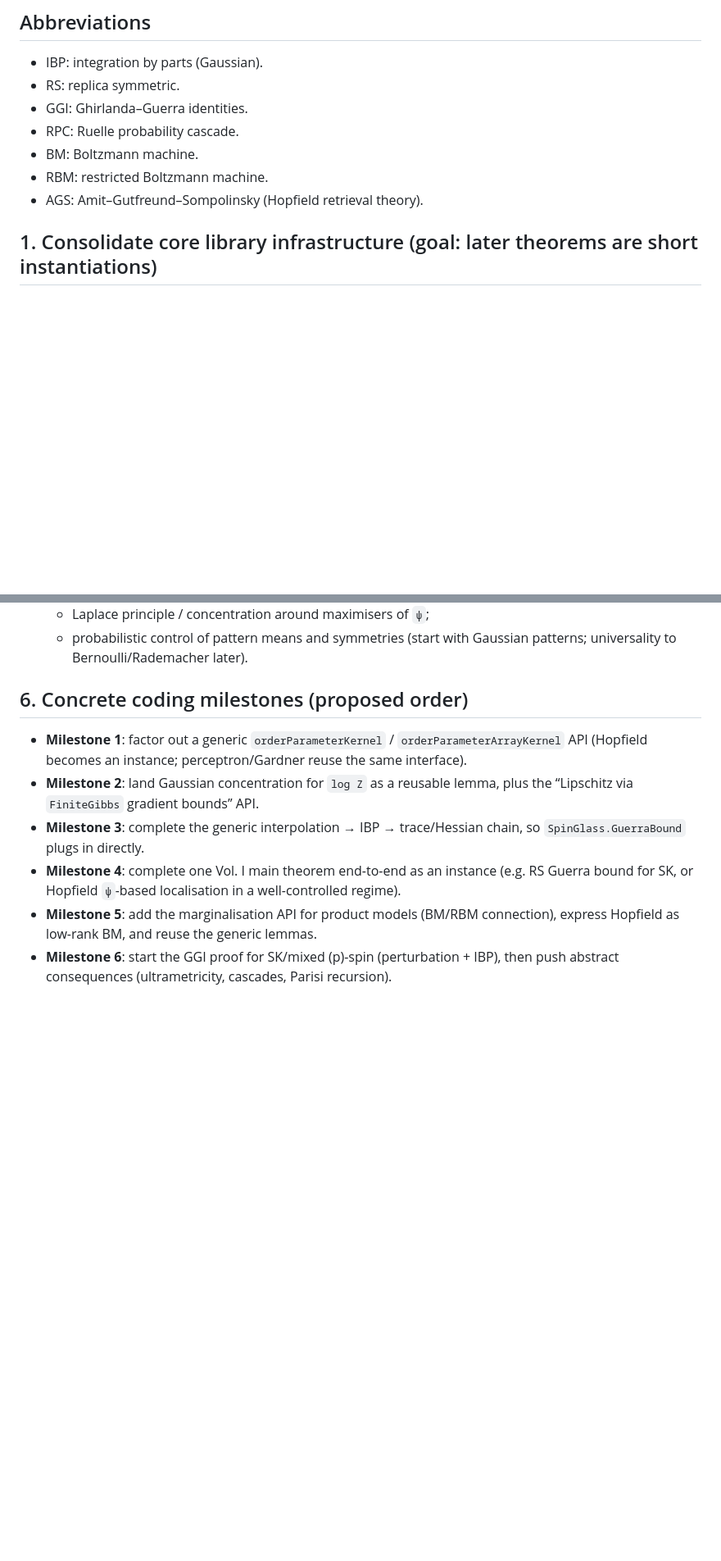
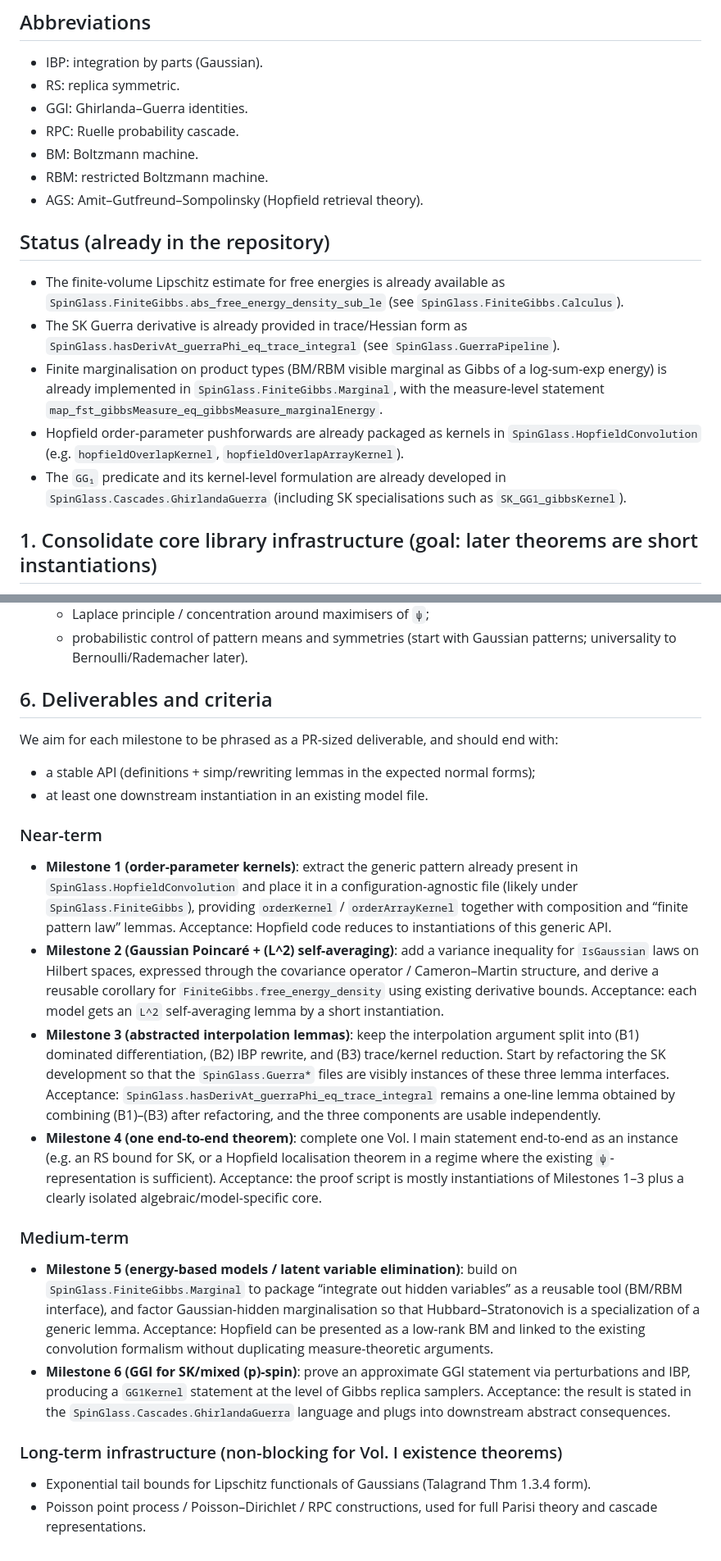
Before and after one commit to or4nge19/SpinGlass, a Markdown page: Notes/Plan6226.md, 2 parts joined by grey strips. Shown at 82% size. Rendered like a GitHub page; blank space fills up the shorter version.

```diff
--- a/Notes/Plan6226.md
+++ b/Notes/Plan6226.md
@@ -17,6 +17,20 @@ proof graph. Concretely, the development should factor through:
 - BM: Boltzmann machine.
 - RBM: restricted Boltzmann machine.
 - AGS: Amit–Gutfreund–Sompolinsky (Hopfield retrieval theory).
+
+## Status (already in the repository)
+
+- The finite-volume Lipschitz estimate for free energies is already available as
+  `SpinGlass.FiniteGibbs.abs_free_energy_density_sub_le` (see `SpinGlass.FiniteGibbs.Calculus`).
+- The SK Guerra derivative is already provided in trace/Hessian form as
+  `SpinGlass.hasDerivAt_guerraPhi_eq_trace_integral` (see `SpinGlass.GuerraPipeline`).
+- Finite marginalisation on product types (BM/RBM visible marginal as Gibbs of a log-sum-exp
+  energy) is already implemented in `SpinGlass.FiniteGibbs.Marginal`, with the measure-level
+  statement `map_fst_gibbsMeasure_eq_gibbsMeasure_marginalEnergy`.
+- Hopfield order-parameter pushforwards are already packaged as kernels in
+  `SpinGlass.HopfieldConvolution` (e.g. `hopfieldOverlapKernel`, `hopfieldOverlapArrayKernel`).
+- The `GG₁` predicate and its kernel-level formulation are already developed in
+  `SpinGlass.Cascades.GhirlandaGuerra` (including SK specialisations such as `SK_GG1_gibbsKernel`).
 
 ## 1. Consolidate core library infrastructure (goal: later theorems are short instantiations)
 
@@ -132,17 +162,53 @@ Consequences:
   - probabilistic control of pattern means and symmetries (start with Gaussian patterns;
     universality to Bernoulli/Rademacher later).
 
-## 6. Concrete coding milestones (proposed order)
+## 6. Deliverables and criteria
 
-- **Milestone 1**: factor out a generic `orderParameterKernel` / `orderParameterArrayKernel` API
-  (Hopfield becomes an instance; perceptron/Gardner reuse the same interface).
-- **Milestone 2**: land Gaussian concentration for `log Z` as a reusable lemma, plus the “Lipschitz
-  via `FiniteGibbs` gradient bounds” API.
-- **Milestone 3**: complete the generic interpolation → IBP → trace/Hessian chain, so
-  `SpinGlass.GuerraBound` plugs in directly.
-- **Milestone 4**: complete one Vol. I main theorem end-to-end as an instance (e.g. RS Guerra bound
-  for SK, or Hopfield `ψ`-based localisation in a well-controlled regime).
-- **Milestone 5**: add the marginalisation API for product models (BM/RBM connection), express
-  Hopfield as low-rank BM, and reuse the generic lemmas.
-- **Milestone 6**: start the GGI proof for SK/mixed \(p\)-spin (perturbation + IBP), then push
-  abstract consequences (ultrametricity, cascades, Parisi recursion).
+We aim for each milestone to be phrased as a PR-sized deliverable, and should end with:
+
+- a stable API (definitions + simp/rewriting lemmas in the expected normal forms);
+- at least one downstream instantiation in an existing model file.
+
+### Near-term
+
+- **Milestone 1 (order-parameter kernels)**:
+  extract the generic pattern already present in `SpinGlass.HopfieldConvolution` and place it in a
+  configuration-agnostic file (likely under `SpinGlass.FiniteGibbs`), providing
+  `orderKernel` / `orderArrayKernel` together with composition and “finite pattern law” lemmas.
+  Acceptance: Hopfield code reduces to instantiations of this generic API.
+- **Milestone 2 (Gaussian Poincaré + \(L^2\) self-averaging)**:
+  add a variance inequality for `IsGaussian` laws on Hilbert spaces, expressed through the
+  covariance operator / Cameron–Martin structure, and derive a reusable corollary for
+  `FiniteGibbs.free_energy_density` using existing derivative bounds.
+  Acceptance: each model gets an `L^2` self-averaging lemma by a short instantiation.
+- **Milestone 3 (abstracted interpolation lemmas)**:
+  keep the interpolation argument split into (B1) dominated differentiation, (B2) IBP rewrite,
+  and (B3) trace/kernel reduction. Start by refactoring the SK development so that the
+  `SpinGlass.Guerra*` files are visibly instances of these three lemma interfaces.
+  Acceptance: `SpinGlass.hasDerivAt_guerraPhi_eq_trace_integral` remains a one-line lemma obtained
+  by combining (B1)–(B3) after refactoring, and the three components are usable independently.
+- **Milestone 4 (one end-to-end theorem)**:
+  complete one Vol. I main statement end-to-end as an instance (e.g. an RS bound for SK, or a
+  Hopfield localisation theorem in a regime where the existing `ψ`-representation is sufficient).
+  Acceptance: the proof script is mostly instantiations of Milestones 1–3 plus a clearly isolated
+  algebraic/model-specific core.
+
+### Medium-term
+
+- **Milestone 5 (energy-based models / latent variable elimination)**:
+  build on `SpinGlass.FiniteGibbs.Marginal` to package “integrate out hidden variables” as a
+  reusable tool (BM/RBM interface), and factor Gaussian-hidden marginalisation so that
+  Hubbard–Stratonovich is a specialization of a generic lemma.
+  Acceptance: Hopfield can be presented as a low-rank BM and linked to the existing convolution
+  formalism without duplicating measure-theoretic arguments.
+- **Milestone 6 (GGI for SK/mixed \(p\)-spin)**:
+  prove an approximate GGI statement via perturbations and IBP, producing a `GG1Kernel` statement
+  at the level of Gibbs replica samplers.
+  Acceptance: the result is stated in the `SpinGlass.Cascades.GhirlandaGuerra` language and plugs
+  into downstream abstract consequences.
+
+### Long-term infrastructure (non-blocking for Vol. I existence theorems)
+
+- Exponential tail bounds for Lipschitz functionals of Gaussians (Talagrand Thm 1.3.4 form).
+- Poisson point process / Poisson–Dirichlet / RPC constructions, used for full Parisi theory and
+  cascade representations.
```
Also changed, not shown: other parts of Notes/Plan6226.md (+35 -19 lines).
